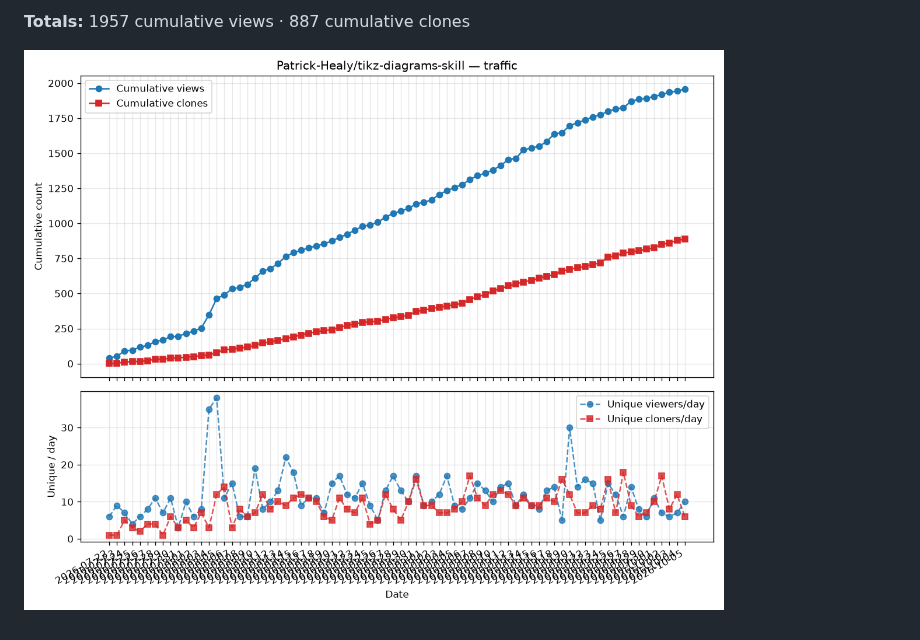
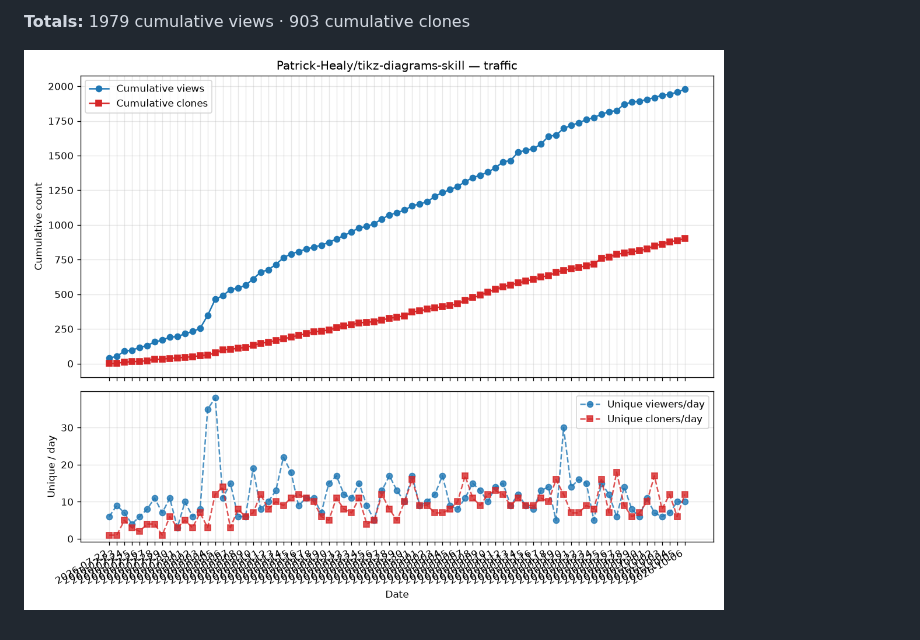
Before and after one commit to Patrick-Healy/tikz-diagrams-skill, a Markdown page: traffic/TRAFFIC.md, the part around one of its changes. Drawn GitHub-style; pictures changed too: traffic/cumulative.png.

Commit message:
chore: update traffic stats [skip ci]

```diff
--- a/traffic/TRAFFIC.md
+++ b/traffic/TRAFFIC.md
@@ -85,4 +86,4 @@ window, so cross-day sums would double-count returning visitors).
 
-**Totals:** 1957 cumulative views · 887 cumulative clones
+**Totals:** 1979 cumulative views · 903 cumulative clones
 
 ![cumulative traffic](cumulative.png)
```
Also changed, not shown: other parts of traffic/TRAFFIC.md (+1 -0 lines), 2 other files.
